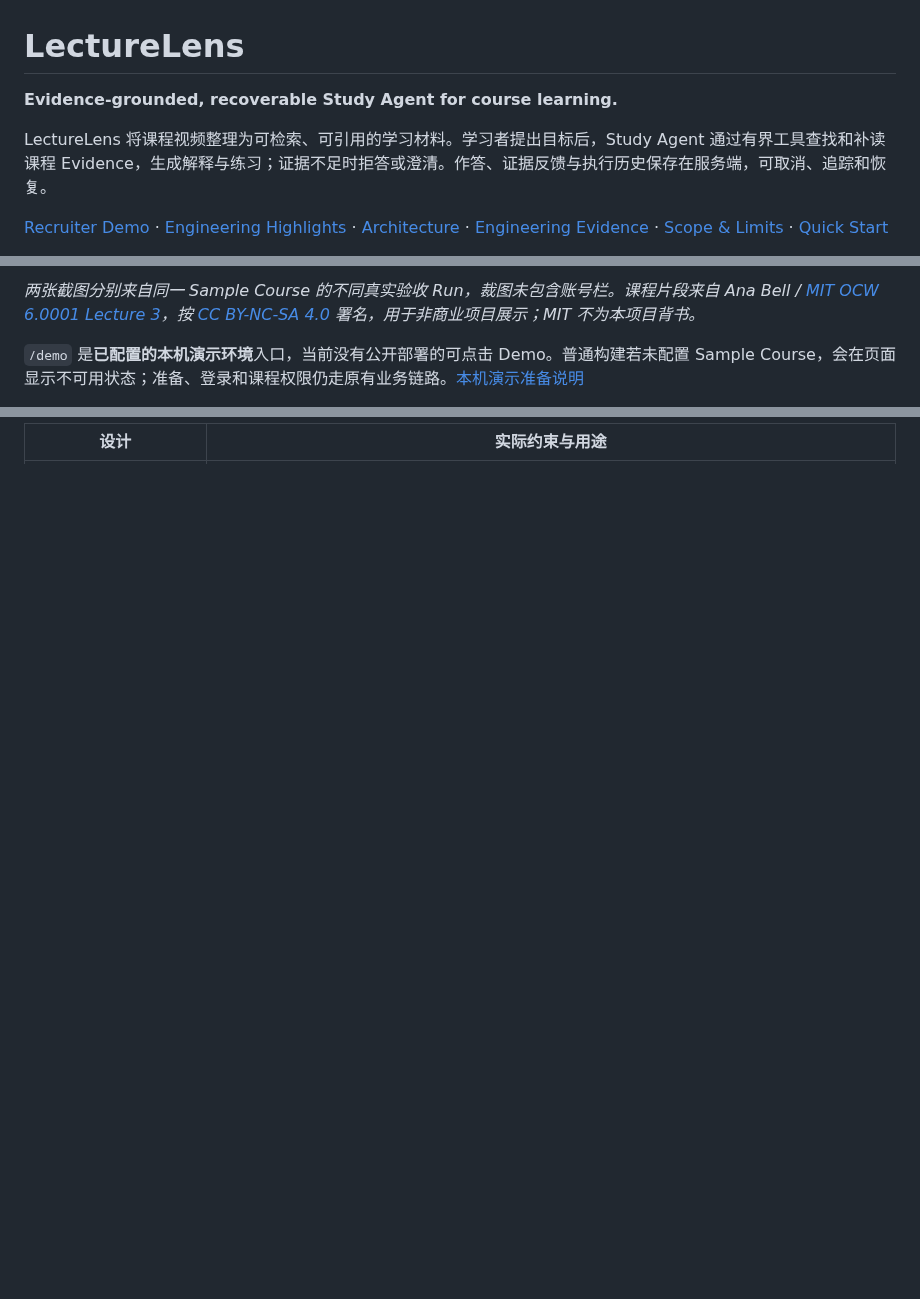
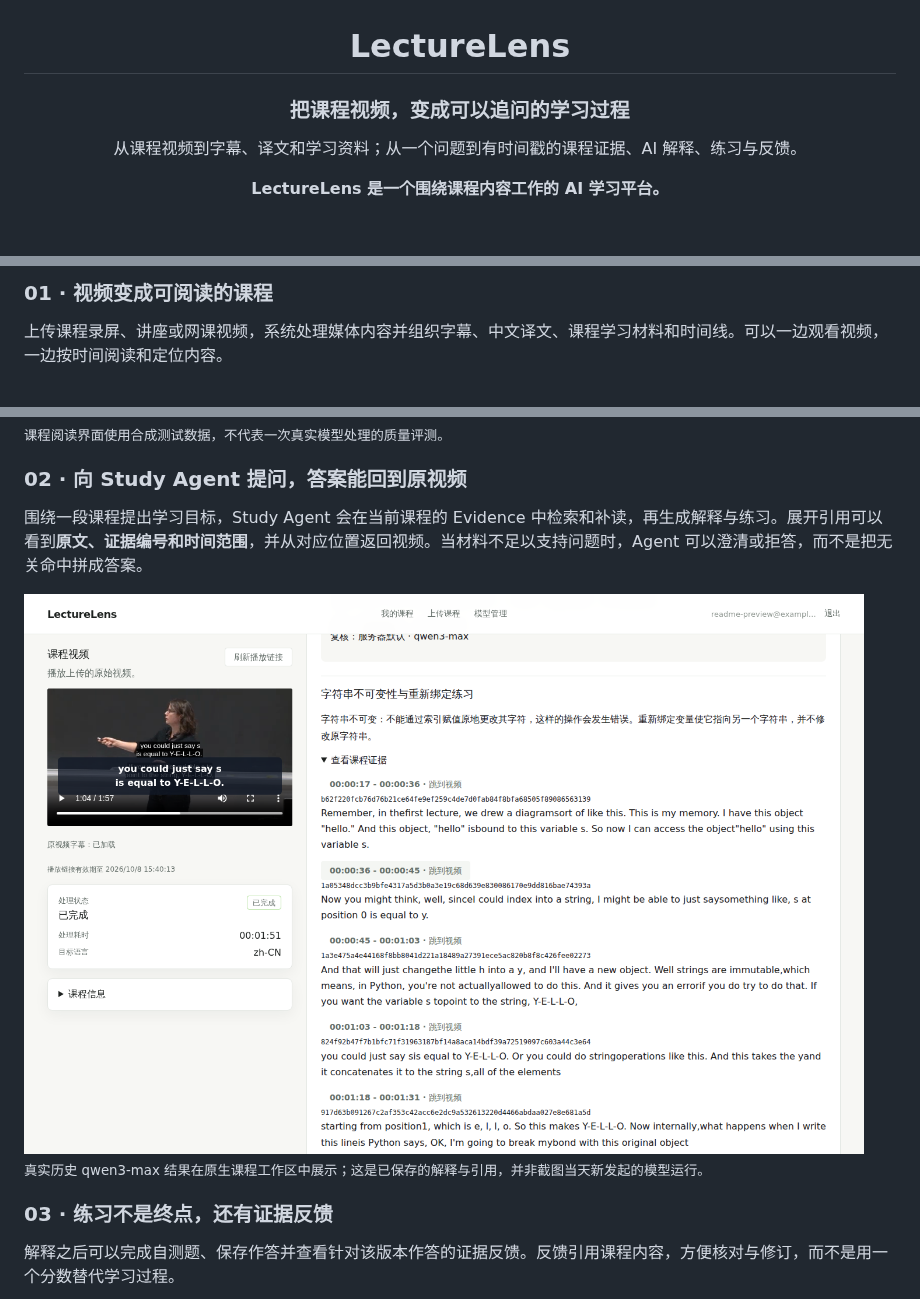
Before and after one commit to a27497/lecturelens, a Markdown page: README.md, 3 parts joined by grey strips. Drawn GitHub-style; pictures changed too: docs/images/product-agent-evidence.png (added); blank space fills up the shorter version.

```diff
--- a/README.md
+++ b/README.md
@@ -1,8 +3,8 @@
 # LectureLens
 
-**Evidence-grounded, recoverable Study Agent for course learning.**
+### 把课程视频，变成可以追问的学习过程
 
-LectureLens 将课程视频整理为可检索、可引用的学习材料。学习者提出目标后，Study Agent 通过有界工具查找和补读课程 Evidence，生成解释与练习；证据不足时拒答或澄清。作答、证据反馈与执行历史保存在服务端，可取消、追踪和恢复。
+从课程视频到字幕、译文和学习资料；从一个问题到有时间戳的课程证据、AI 解释、练习与反馈。
 
-[Recruiter Demo](#recruiter-demo) · [Engineering Highlights](#engineering-highlights) · [Architecture](#architecture) · [Engineering Evidence](#engineering-evidence) · [Scope & Limits](#scope--limits) · [Quick Start](#quick-start)
+**LectureLens 是一个围绕课程内容工作的 AI 学习平台。**
 
@@ -26,5 +29,5 @@ LectureLens 将课程视频整理为可检索、可引用的学习材料。学
 
-*两张截图分别来自同一 Sample Course 的不同真实验收 Run，裁图未包含账号栏。课程片段来自 Ana Bell / [MIT OCW 6.0001 Lecture 3](https://ocw.mit.edu/courses/6-0001-introduction-to-computer-science-and-programming-in-python-fall-2016/resources/lecture-3-string-manipulation-guess-and-check-approximations-bisection/)，按 [CC BY-NC-SA 4.0](https://creativecommons.org/licenses/by-nc-sa/4.0/) 署名，用于非商业项目展示；MIT 不为本项目背书。*
+### 01 · 视频变成可阅读的课程
 
-`/demo` 是**已配置的本机演示环境**入口，当前没有公开部署的可点击 Demo。普通构建若未配置 Sample Course，会在页面显示不可用状态；准备、登录和课程权限仍走原有业务链路。[本机演示准备说明](eval/recruiter-demo-phase-d/README.md#启动--复现)
+上传课程录屏、讲座或网课视频，系统处理媒体内容并组织字幕、中文译文、课程学习材料和时间线。可以一边观看视频，一边按时间阅读和定位内容。
 
@@ -32,2 +35,15 @@ LectureLens 将课程视频整理为可检索、可引用的学习材料。学
 
-| 设计 | 实际约束与用途 |
+<sub>课程阅读界面使用合成测试数据，不代表一次真实模型处理的质量评测。</sub>
+
+### 02 · 向 Study Agent 提问，答案能回到原视频
+
+围绕一段课程提出学习目标，Study Agent 会在当前课程的 Evidence 中检索和补读，再生成解释与练习。展开引用可以看到**原文、证据编号和时间范围**，并从对应位置返回视频。当材料不足以支持问题时，Agent 可以澄清或拒答，而不是把无关命中拼成答案。
+
+<img src="docs/images/product-agent-evidence.png" alt="LectureLens 原生界面：公开课程视频、真实历史 Agent 解释和带时间戳的 Evidence" width="960">
+
+<sub>真实历史 qwen3-max 结果在原生课程工作区中展示；这是已保存的解释与引用，并非截图当天新发起的模型运行。</sub>
+
+### 03 · 练习不是终点，还有证据反馈
+
+解释之后可以完成自测题、保存作答并查看针对该版本作答的证据反馈。反馈引用课程内容，方便核对与修订，而不是用一个分数替代学习过程。
+
```
Also changed, not shown: other parts of README.md (+71 -58 lines), docs/PRODUCT_GALLERY.md (added, +56 -0 lines), docs/images/product-agent-trace.png (added), docs/images/product-practice-feedback.png (added).
